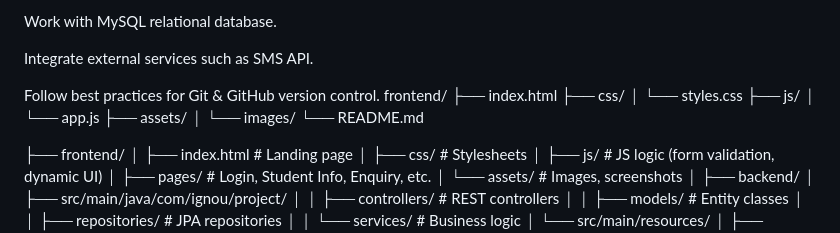
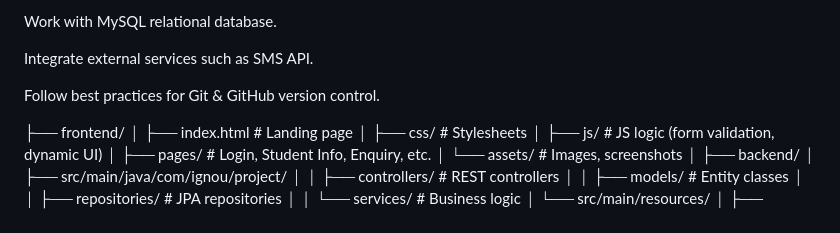
Before and after one commit to prince8581/IGNOU, a Markdown page: README.md, the part around the change. GitHub-like rendering.

```diff
--- a/README.md
+++ b/README.md
@@ -19,15 +19,7 @@ Work with MySQL relational database.
 Integrate external services such as SMS API.
 
 Follow best practices for Git & GitHub version control.
-frontend/
-├── index.html
-├── css/
-│ └── styles.css
-├── js/
-│ └── app.js
-├── assets/
-│ └── images/
-└── README.md
+
 
 ├── frontend/
 │ ├── index.html # Landing page
```
